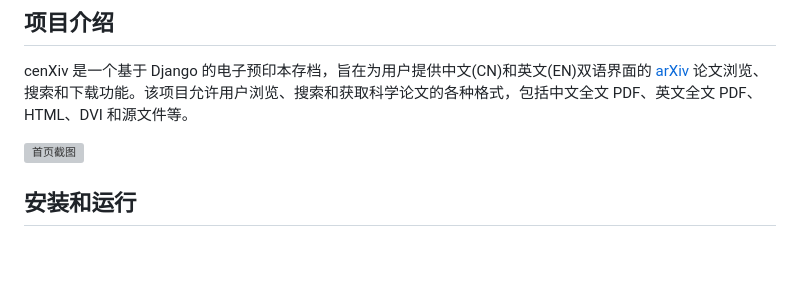
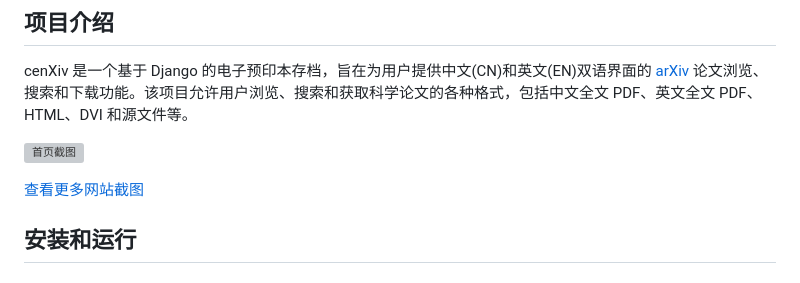
Before and after one commit to cenXiv/cenxiv, a Markdown page: README.md, the part around the change. Rendered like a GitHub page; blank space fills up the shorter version; grey boxes are pictures that could not be loaded.

Commit message:
Add a few more screen shots

```diff
--- a/README.md
+++ b/README.md
@@ -5,6 +5,8 @@
 cenXiv 是一个基于 Django 的电子预印本存档，旨在为用户提供中文(CN)和英文(EN)双语界面的 [arXiv](https://arxiv.org) 论文浏览、搜索和下载功能。该项目允许用户浏览、搜索和获取科学论文的各种格式，包括中文全文 PDF、英文全文 PDF、HTML、DVI 和源文件等。
 
 ![首页截图](https://github.com/cenXiv/cenxiv/blob/main/pictures/cenXiv_home.png)
+
+[查看更多网站截图](https://github.com/cenXiv/cenxiv/tree/main/pictures)
 
 ## 安装和运行
 
```
Also changed, not shown: pictures/cenXiv_abs_page_cn_screenshot.png (added), pictures/cenXiv_astro-ph_new_cn+en_screenshot.png (added), pictures/cenXiv_astro-ph_new_cn_screenshot.png (added), pictures/cenXiv_astro-ph_recent_cn_screenshot.png (added), pictures/cenXiv_catchup_cn_screenshot.png (added), pictures/cenXiv_cn_pdf_example.png (added).
